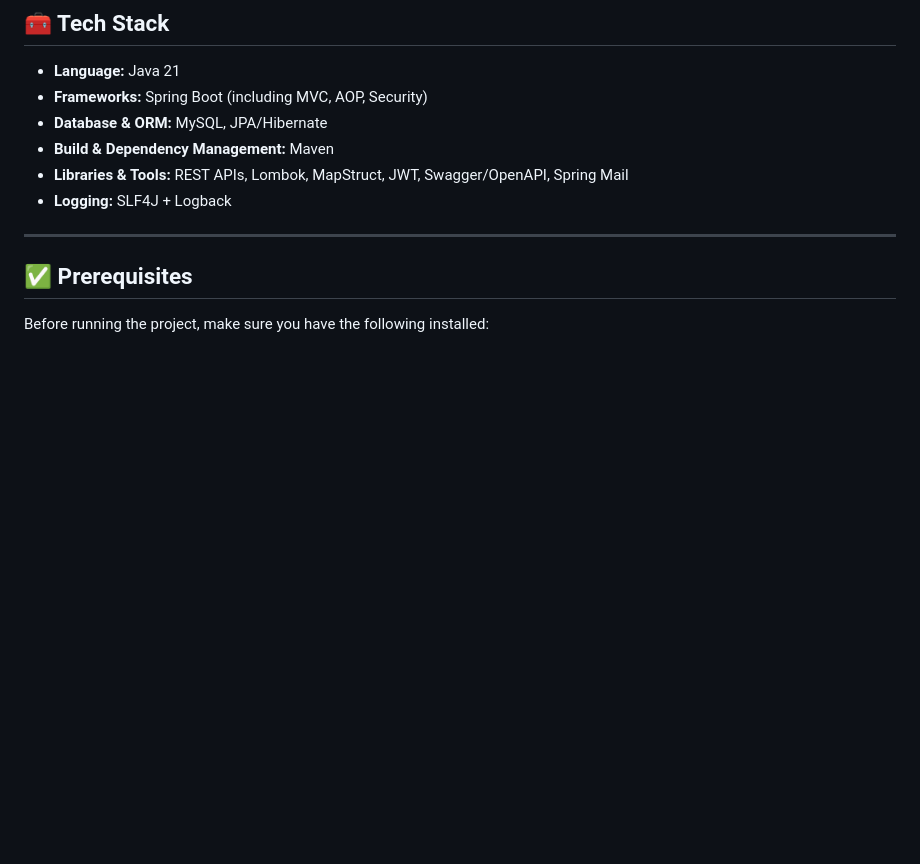
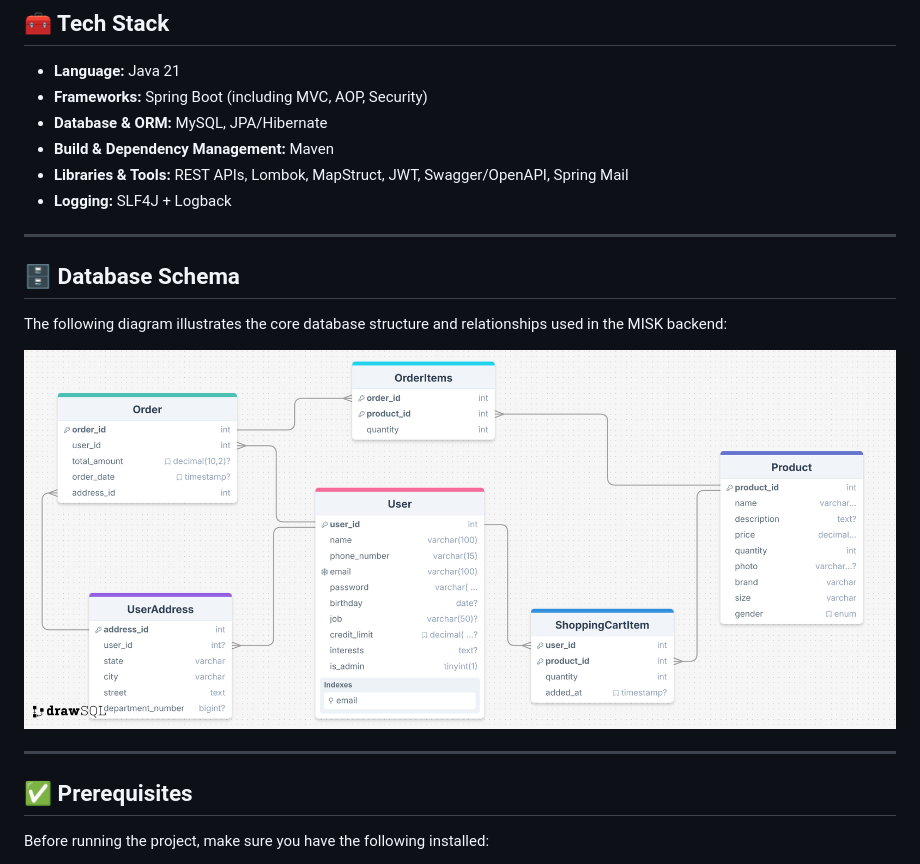
Before and after one commit to ghaidaaeldsoky/Restful-E-Commerce-App-Spring, a Markdown page: README.md, the part around the change. Drawn GitHub-style; blank space fills up the shorter version.

Commit message:
update README: add database schema

```diff
--- a/README.md
+++ b/README.md
@@ -28,6 +28,16 @@
 - **Build & Dependency Management:** Maven
 - **Libraries & Tools:** REST APIs, Lombok, MapStruct, JWT, Swagger/OpenAPI, Spring Mail
 - **Logging:** SLF4J + Logback
+
+---
+
+## 🗄️ Database Schema
+
+The following diagram illustrates the core database structure and relationships used in the MISK backend:
+
+<p align="center">
+  <img src="db-schema.png" alt="Database Schema"/>
+</p>
 
 ---
 
```
